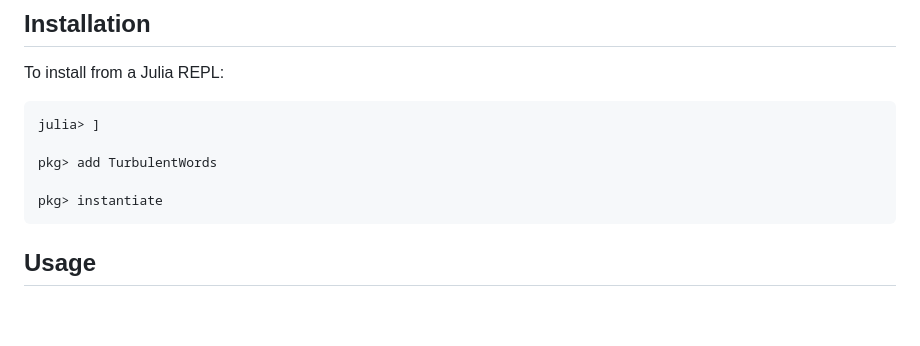
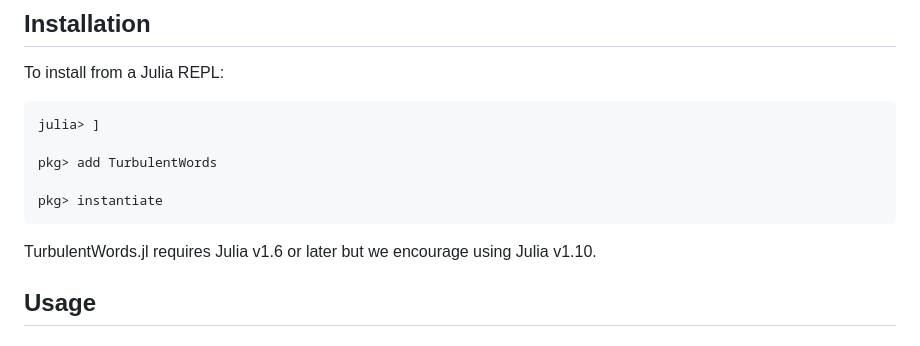
Before and after one commit to navidcy/TurbulentWords.jl, a Markdown page: README.md, the part around the change. Drawn GitHub-style; blank space fills up the shorter version.

Commit message:
add julia req remark

````diff
--- a/README.md
+++ b/README.md
@@ -31,6 +31,8 @@ pkg> add TurbulentWords
 
 pkg> instantiate
 ```
+
+TurbulentWords.jl requires Julia v1.6 or later but we encourage using Julia v1.10.
 
 ## Usage
 
````
